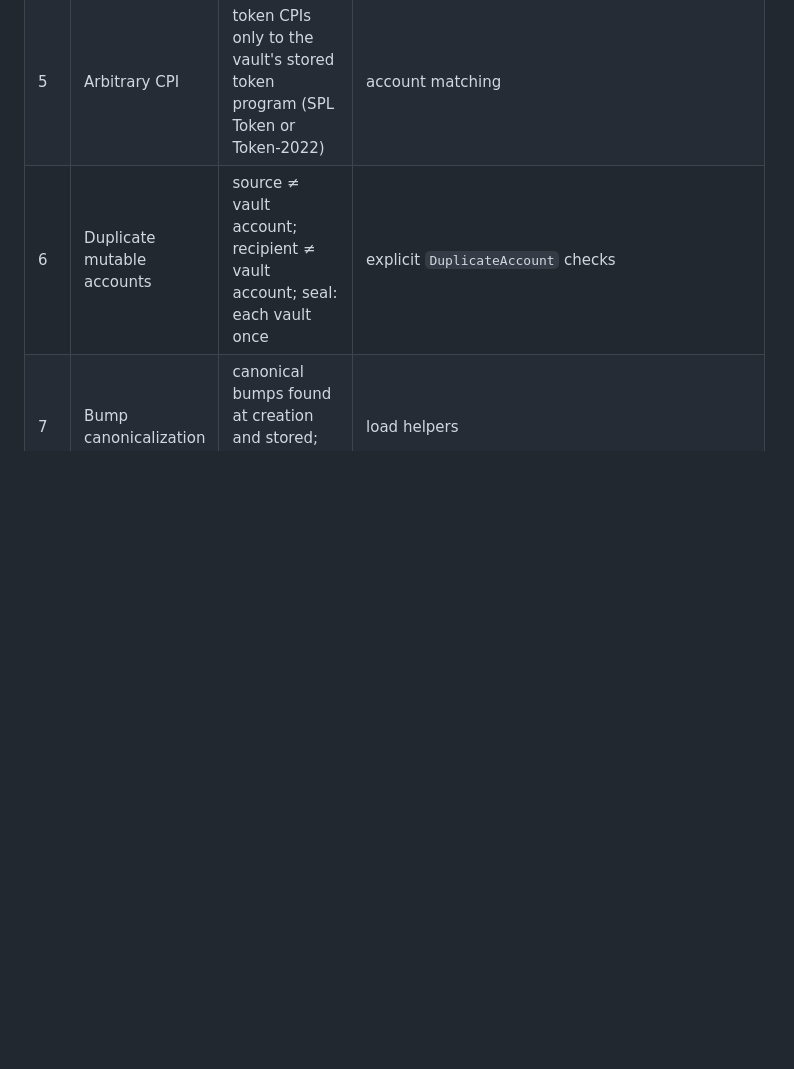
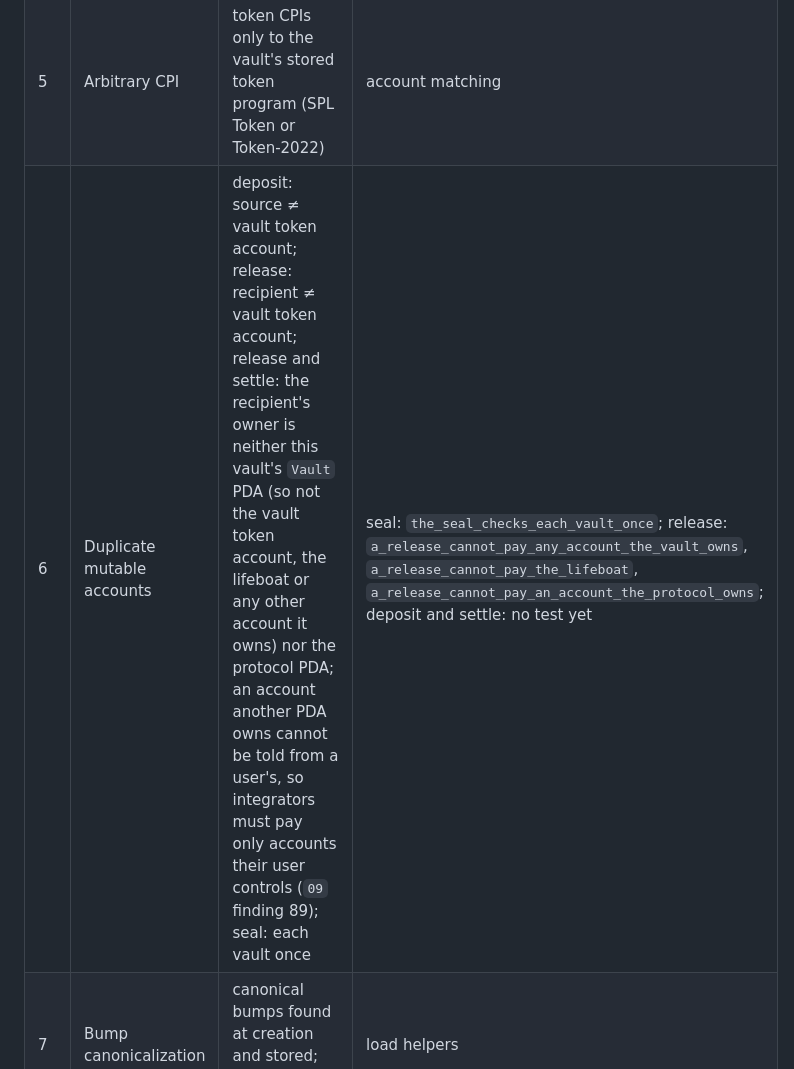
Before and after one commit to shuv-amp/bulkhead, a Markdown page: docs/05-PROGRAM-SPEC.md, the part around the change. Rendered like a GitHub page; blank space fills up the shorter version.

Commit message:
Spec: state the duplicate-account rules as enforced, with their tests
docs/05 section 9 row 6 named the DuplicateAccount checks as their own
test, and described the recipient rule as recipient != vault account.
The program refuses more: release and settle refuse any recipient whose
owner is the Vault PDA (the vault token account, the lifeboat, any
other) or the protocol PDA (custody.rs:295, :509). The row now says so,
keeps release's address check (recipient != vault token account, :291),
uses section 1's account names, and names the tests for the seal and
release checks. It also keeps the limit custody.rs:296-303 states: an
account another PDA owns is not refused (09 finding 89). That comment
cites 07 section 2 for this, which does not say it; left for a
line-neutral fix.

Deposit's source != vault token account check (:98, mutant S2) and
settle's owner check (:509, mutant S5) have no test: each mutant
survived the whole program suite (sibling search of the first commit on
this branch). The row says so rather than imply they are tested.

Co-Authored-By: Claude Opus 5.5 <noreply@anthropic.com>

```diff
--- a/docs/05-PROGRAM-SPEC.md
+++ b/docs/05-PROGRAM-SPEC.md
@@ -147,7 +147,7 @@ Codes from 8000 (`error.rs`), disjoint from Floor (7000+), Anchor (6000+) and th
 | 3 | Type cosplay | 8-byte discriminators + exact lengths | unit `every_layout_round_trips` (a `Change` never reads as a `Ticket`) |
 | 4 | Initialization | creation only on an empty, system-owned PDA; pre-funding handled | `registration_survives_a_prefunded_config_address` (Floor) |
 | 5 | Arbitrary CPI | token CPIs only to the vault's stored token program (SPL Token or Token-2022) | account matching |
-| 6 | Duplicate mutable accounts | source ≠ vault account; recipient ≠ vault account; seal: each vault once | explicit `DuplicateAccount` checks |
+| 6 | Duplicate mutable accounts | deposit: source ≠ vault token account; release: recipient ≠ vault token account; release and settle: the recipient's owner is neither this vault's `Vault` PDA (so not the vault token account, the lifeboat or any other account it owns) nor the protocol PDA; an account another PDA owns cannot be told from a user's, so integrators must pay only accounts their user controls (`09` finding 89); seal: each vault once | seal: `the_seal_checks_each_vault_once`; release: `a_release_cannot_pay_any_account_the_vault_owns`, `a_release_cannot_pay_the_lifeboat`, `a_release_cannot_pay_an_account_the_protocol_owns`; deposit and settle: no test yet |
 | 7 | Bump canonicalization | canonical bumps found at creation and stored; later re-derived | load helpers |
 | 8 | PDA sharing | distinct seeds per role | layout |
 | 9 | Closing accounts | tickets closed (rent to their payer); monotonic ids never reused | `a_ticket_settles…` |
```
